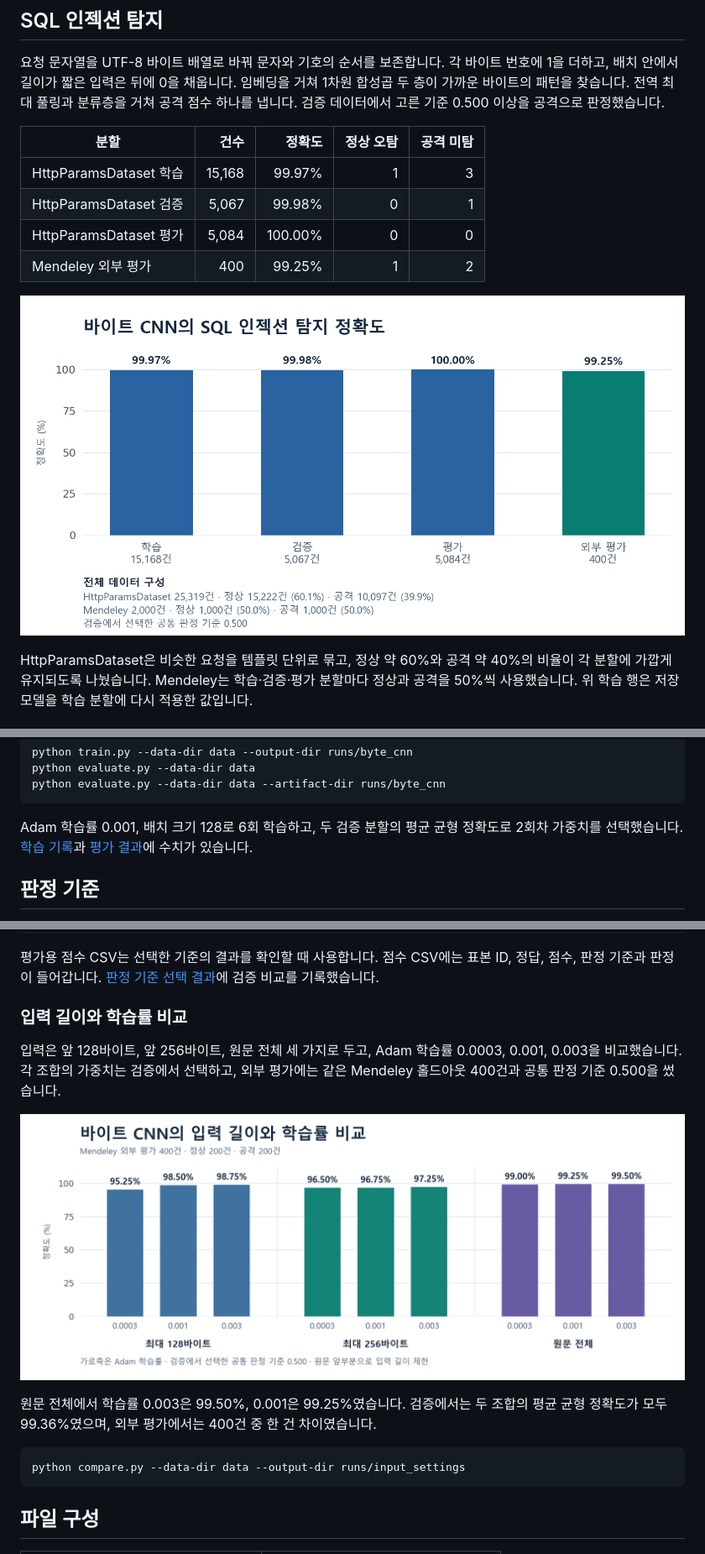
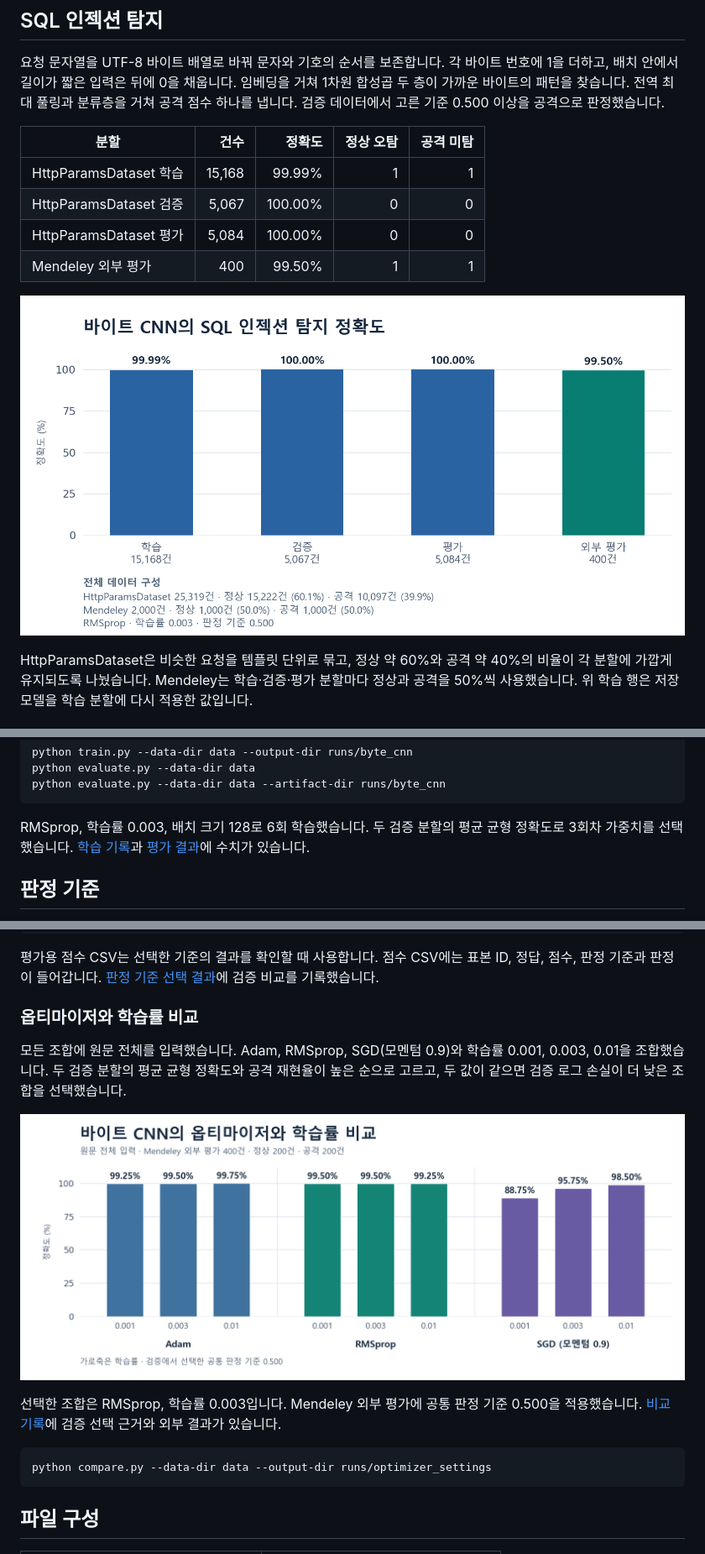
Before and after one commit to y0x79min/AI_Web_Intrusion_Detection, a Markdown page: README.md, 3 parts joined by grey strips. Shown at 84% size. Rendered like a GitHub page; pictures changed too: reports/accuracy.png, reports/input_settings.png (deleted), reports/optimizer_settings.png (added).

Commit message:
바이트 CNN 옵티마이저와 학습률 비교 반영

````diff
--- a/README.md
+++ b/README.md
@@ -8,10 +8,10 @@
 
 | 분할 | 건수 | 정확도 | 정상 오탐 | 공격 미탐 |
 | --- | ---: | ---: | ---: | ---: |
-| HttpParamsDataset 학습 | 15,168 | 99.97% | 1 | 3 |
-| HttpParamsDataset 검증 | 5,067 | 99.98% | 0 | 1 |
+| HttpParamsDataset 학습 | 15,168 | 99.99% | 1 | 1 |
+| HttpParamsDataset 검증 | 5,067 | 100.00% | 0 | 0 |
 | HttpParamsDataset 평가 | 5,084 | 100.00% | 0 | 0 |
-| Mendeley 외부 평가 | 400 | 99.25% | 1 | 2 |
+| Mendeley 외부 평가 | 400 | 99.50% | 1 | 1 |
 
 ![바이트 CNN 정확도와 전체 데이터 구성](reports/accuracy.png)
 
@@ -46,7 +46,7 @@ python evaluate.py --data-dir data
 python evaluate.py --data-dir data --artifact-dir runs/byte_cnn
 ```
 
-Adam 학습률 0.001, 배치 크기 128로 6회 학습하고, 두 검증 분할의 평균 균형 정확도로 2회차 가중치를 선택했습니다. [학습 기록](reports/training_history.json)과 [평가 결과](reports/evaluation.json)에 수치가 있습니다.
+RMSprop, 학습률 0.003, 배치 크기 128로 6회 학습했습니다. 두 검증 분할의 평균 균형 정확도로 3회차 가중치를 선택했습니다. [학습 기록](reports/training_history.json)과 [평가 결과](reports/evaluation.json)에 수치가 있습니다.
 
 ## 판정 기준
 
@@ -60,16 +60,16 @@ python evaluate.py --data-dir data --scores-dir runs/scores
 
 평가용 점수 CSV는 선택한 기준의 결과를 확인할 때 사용합니다. 점수 CSV에는 표본 ID, 정답, 점수, 판정 기준과 판정이 들어갑니다. [판정 기준 선택 결과](reports/threshold_selection.json)에 검증 비교를 기록했습니다.
 
-### 입력 길이와 학습률 비교
+### 옵티마이저와 학습률 비교
 
-입력은 앞 128바이트, 앞 256바이트, 원문 전체 세 가지로 두고, Adam 학습률 0.0003, 0.001, 0.003을 비교했습니다. 각 조합의 가중치는 검증에서 선택하고, 외부 평가에는 같은 Mendeley 홀드아웃 400건과 공통 판정 기준 0.500을 썼습니다.
+모든 조합에 원문 전체를 입력했습니다. Adam, RMSprop, SGD(모멘텀 0.9)와 학습률 0.001, 0.003, 0.01을 조합했습니다. 두 검증 분할의 평균 균형 정확도와 공격 재현율이 높은 순으로 고르고, 두 값이 같으면 검증 로그 손실이 더 낮은 조합을 선택했습니다.
 
-![입력 길이와 학습률 조합 9개의 외부 평가](reports/input_settings.png)
+![옵티마이저와 학습률 조합 9개의 외부 평가](reports/optimizer_settings.png)
 
-원문 전체에서 학습률 0.003은 99.50%, 0.001은 99.25%였습니다. 검증에서는 두 조합의 평균 균형 정확도가 모두 99.36%였으며, 외부 평가에서는 400건 중 한 건 차이였습니다.
+선택한 조합은 RMSprop, 학습률 0.003입니다. Mendeley 외부 평가에 공통 판정 기준 0.500을 적용했습니다. [비교 기록](reports/optimizer_settings.json)에 검증 선택 근거와 외부 결과가 있습니다.
 
 ```bash
-python compare.py --data-dir data --output-dir runs/input_settings
+python compare.py --data-dir data --output-dir runs/optimizer_settings
 ```
 
 ## 파일 구성
````
Also changed, not shown: 9 other files.
